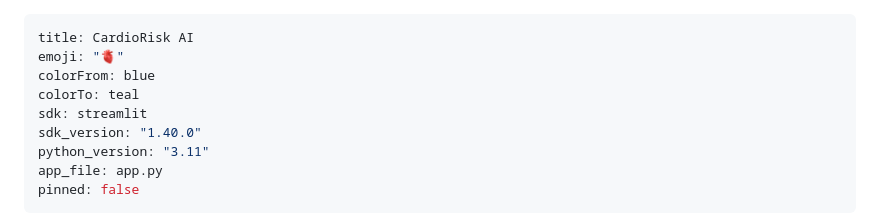
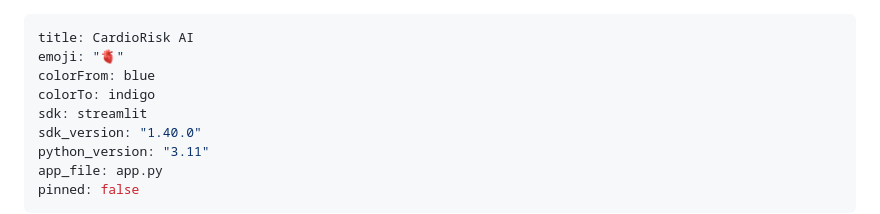
Before and after one commit to Lakshyalamba/GenAI-capstone, a Markdown page: README.md, the part around the change. Rendered like a GitHub page.

Commit message:
fix: use supported hugging face space colors

```diff
--- a/README.md
+++ b/README.md
@@ -2,7 +2,7 @@
 title: CardioRisk AI
 emoji: "🫀"
 colorFrom: blue
-colorTo: teal
+colorTo: indigo
 sdk: streamlit
 sdk_version: "1.40.0"
 python_version: "3.11"
```
